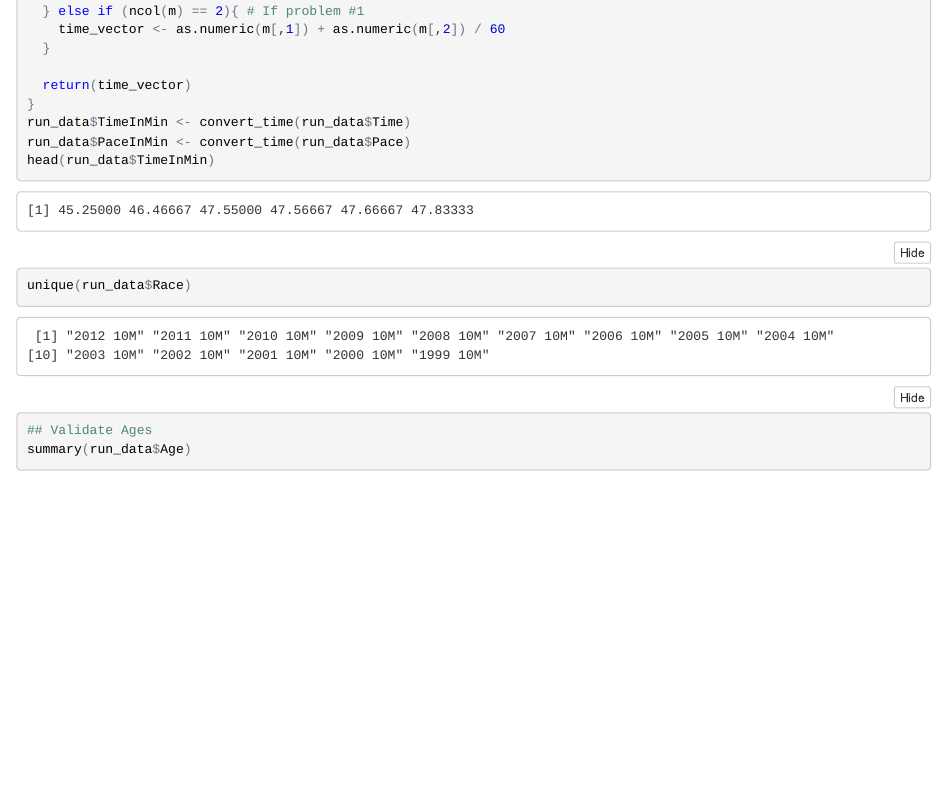
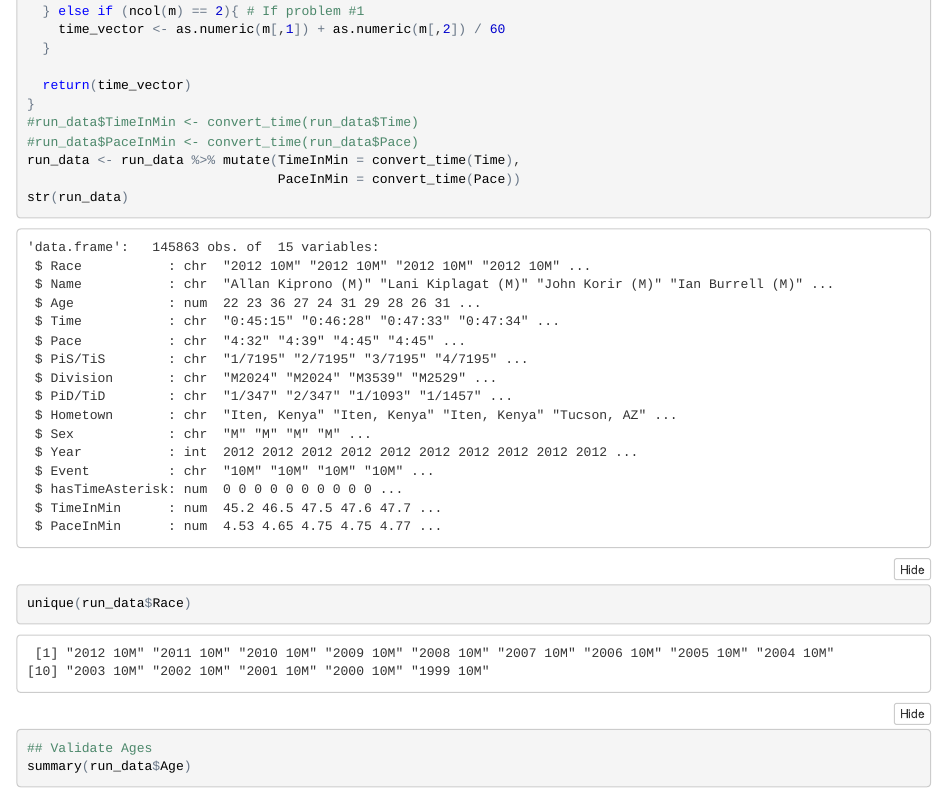
Before and after one commit to rlshuhart/Unit-8_Cherry_Blossom_Race, an R Markdown document (notebooks/BlossomClean.Rmd): the page in a window 1100 px wide, from 1270 px down. The pictures show the output file notebooks/BlossomClean.nb.html that the author committed with the source, opened offline.

Commit message:
change for readability

````diff
--- a/notebooks/BlossomClean.Rmd
+++ b/notebooks/BlossomClean.Rmd
@@ -59,10 +59,10 @@
   return(time_vector)
 }
 
-run_data$TimeInMin <- convert_time(run_data$Time)
-run_data$PaceInMin <- convert_time(run_data$Pace)
+run_data <- run_data %>% mutate(TimeInMin = convert_time(Time),
+                                PaceInMin = convert_time(Pace))
 
-head(run_data$TimeInMin)
+str(run_data)
 ```
 
 ```{r}
````
Also changed, not shown: notebooks/BlossomClean.nb.html.
